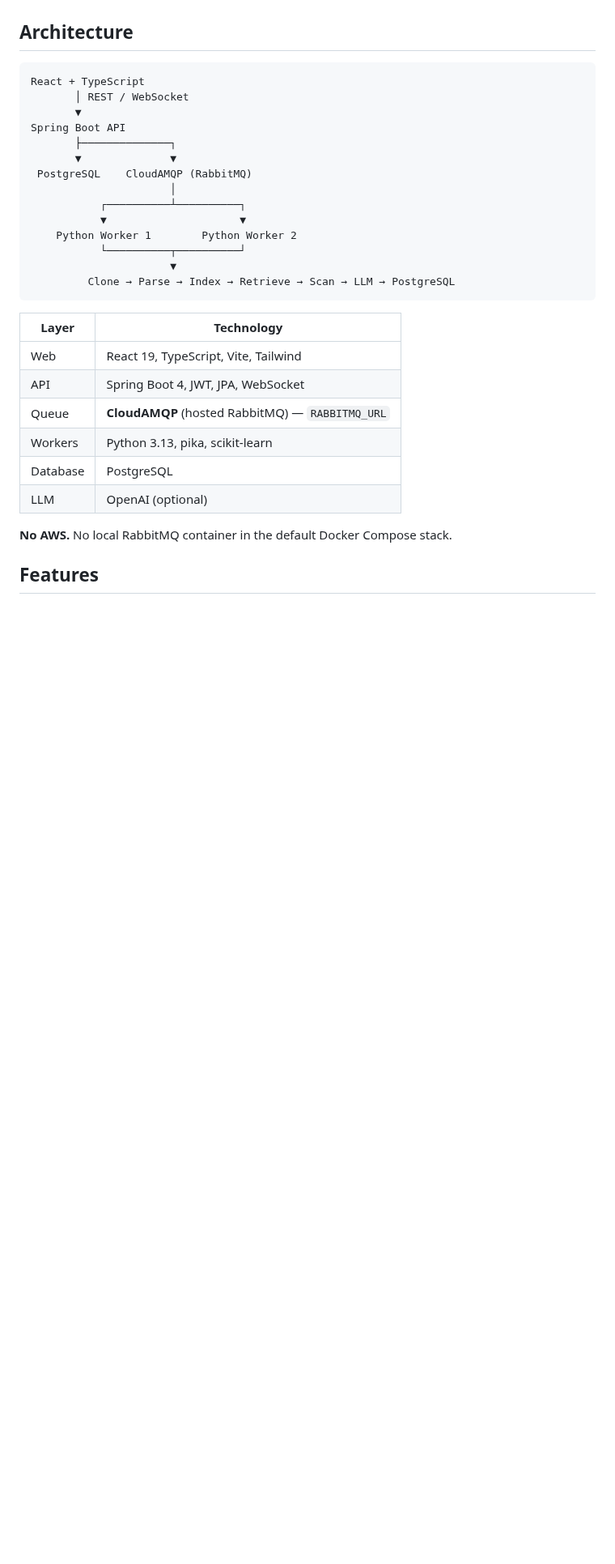
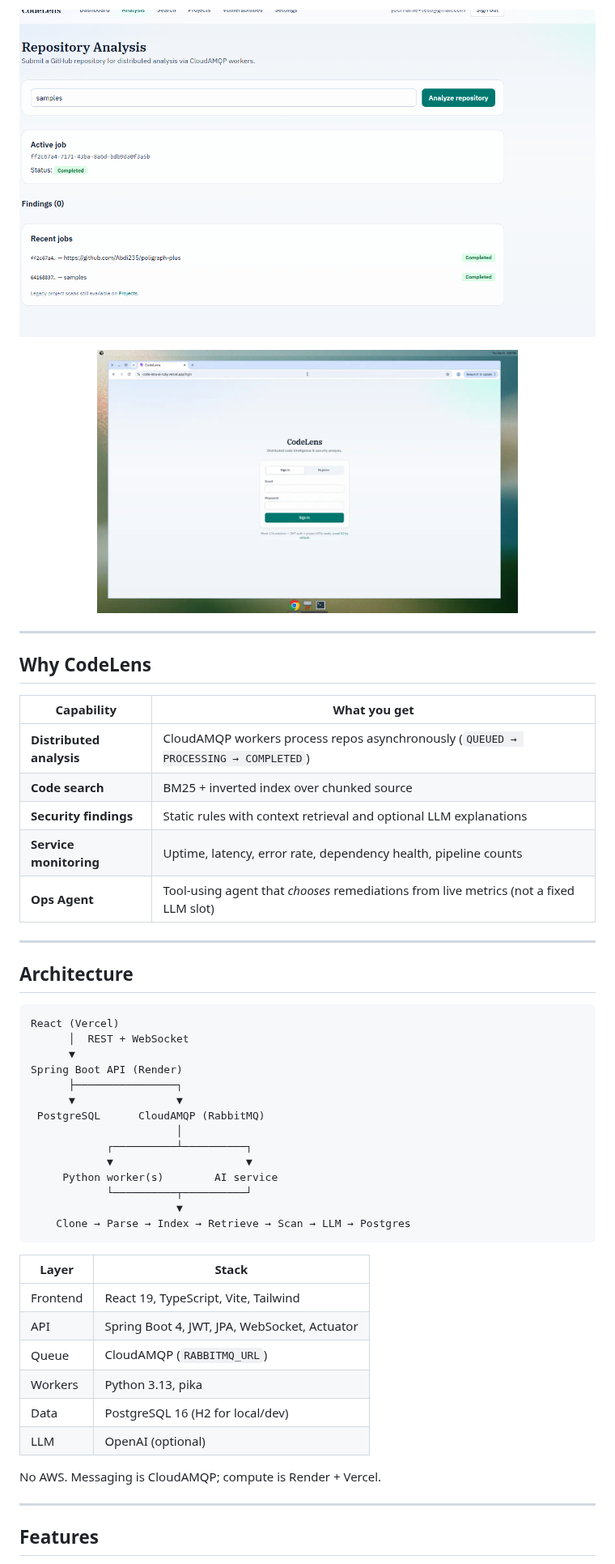
Before and after one commit to Abdi235/CodeLens-ai, a Markdown page: README.md, the part around one of its changes. Shown at 81% size. Rendered like a GitHub page; pictures changed too: docs/demo/analysis.png (added), docs/demo/login.png (added); blank space fills up the shorter version.

````diff
--- a/README.md
+++ b/README.md
@@ -6,33 +37,56 @@ Built on the SecureAI foundation — extended with BM25 retrieval, AST-aware par
+<p align="center">
+  <img src="docs/demo/analysis.png" alt="CodeLens repository analysis — completed jobs" width="900" />
+</p>
+
+<p align="center">
+  <img src="docs/demo/login.png" alt="CodeLens sign-in" width="520" />
+</p>
+
+---
+
+## Why CodeLens
+
+| Capability | What you get |
+| --- | --- |
+| **Distributed analysis** | CloudAMQP workers process repos asynchronously (`QUEUED → PROCESSING → COMPLETED`) |
+| **Code search** | BM25 + inverted index over chunked source |
+| **Security findings** | Static rules with context retrieval and optional LLM explanations |
+| **Service monitoring** | Uptime, latency, error rate, dependency health, pipeline counts |
+| **Ops Agent** | Tool-using agent that *chooses* remediations from live metrics (not a fixed LLM slot) |
+
+---
 
 ## Architecture
 
 ```
-React + TypeScript
-       │ REST / WebSocket
-       ▼
-Spring Boot API
-       ├──────────────┐
-       ▼              ▼
- PostgreSQL    CloudAMQP (RabbitMQ)
-                      │
-           ┌──────────┴──────────┐
-           ▼                     ▼
-    Python Worker 1        Python Worker 2
-           └──────────┬──────────┘
-                      ▼
-         Clone → Parse → Index → Retrieve → Scan → LLM → PostgreSQL
+React (Vercel)
+      │  REST + WebSocket
+      ▼
+Spring Boot API (Render)
+      ├────────────────┐
+      ▼                ▼
+ PostgreSQL      CloudAMQP (RabbitMQ)
+                       │
+            ┌──────────┴──────────┐
+            ▼                     ▼
+     Python worker(s)        AI service
+            └──────────┬──────────┘
+                       ▼
+    Clone → Parse → Index → Retrieve → Scan → LLM → Postgres
 ```
 
-| Layer | Technology |
+| Layer | Stack |
 | --- | --- |
-| Web | React 19, TypeScript, Vite, Tailwind |
-| API | Spring Boot 4, JWT, JPA, WebSocket |
-| Queue | **CloudAMQP** (hosted RabbitMQ) — `RABBITMQ_URL` |
-| Workers | Python 3.13, pika, scikit-learn |
-| Database | PostgreSQL |
+| Frontend | React 19, TypeScript, Vite, Tailwind |
+| API | Spring Boot 4, JWT, JPA, WebSocket, Actuator |
+| Queue | CloudAMQP (`RABBITMQ_URL`) |
+| Workers | Python 3.13, pika |
+| Data | PostgreSQL 16 (H2 for local/dev) |
 | LLM | OpenAI (optional) |
 
-**No AWS.** No local RabbitMQ container in the default Docker Compose stack.
+No AWS. Messaging is CloudAMQP; compute is Render + Vercel.
+
+---
 
 ## Features
 
````
Also changed, not shown: other parts of README.md (+91 -89 lines), docs/demo/dashboard.png (added), docs/demo/ops-agent.png (added), 10 other files.
